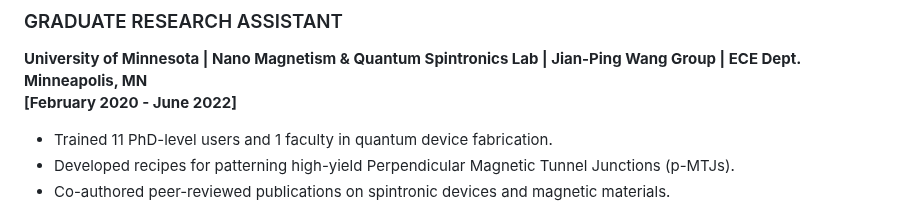
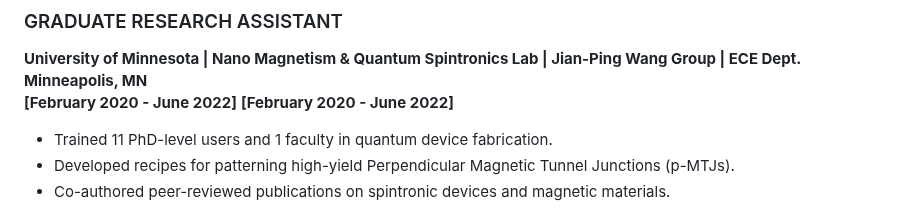
Before and after one commit to OJB-Quantum/OJB-Quantum, a Markdown page: Onri's CV.md, the part around the change. Rendered like a GitHub page.

```diff
--- a/Onri's CV.md
+++ b/Onri's CV.md
@@ -35,7 +35,7 @@ Minneapolis, MN | ojbs.name@gmail.com | (928) 275-1442 | [LinkedIn](https://tiny
 ### GRADUATE RESEARCH ASSISTANT
 **University of Minnesota | Nano Magnetism & Quantum Spintronics Lab | Jian-Ping Wang Group | ECE Dept.**
 **Minneapolis, MN**
-**[February 2020 - June 2022]**
+**[February 2020 - June 2022]** **[February 2020 - June 2022]**
 - Trained 11 PhD-level users and 1 faculty in quantum device fabrication.
 - Developed recipes for patterning high-yield Perpendicular Magnetic Tunnel Junctions (p-MTJs).
 - Co-authored peer-reviewed publications on spintronic devices and magnetic materials.
```
